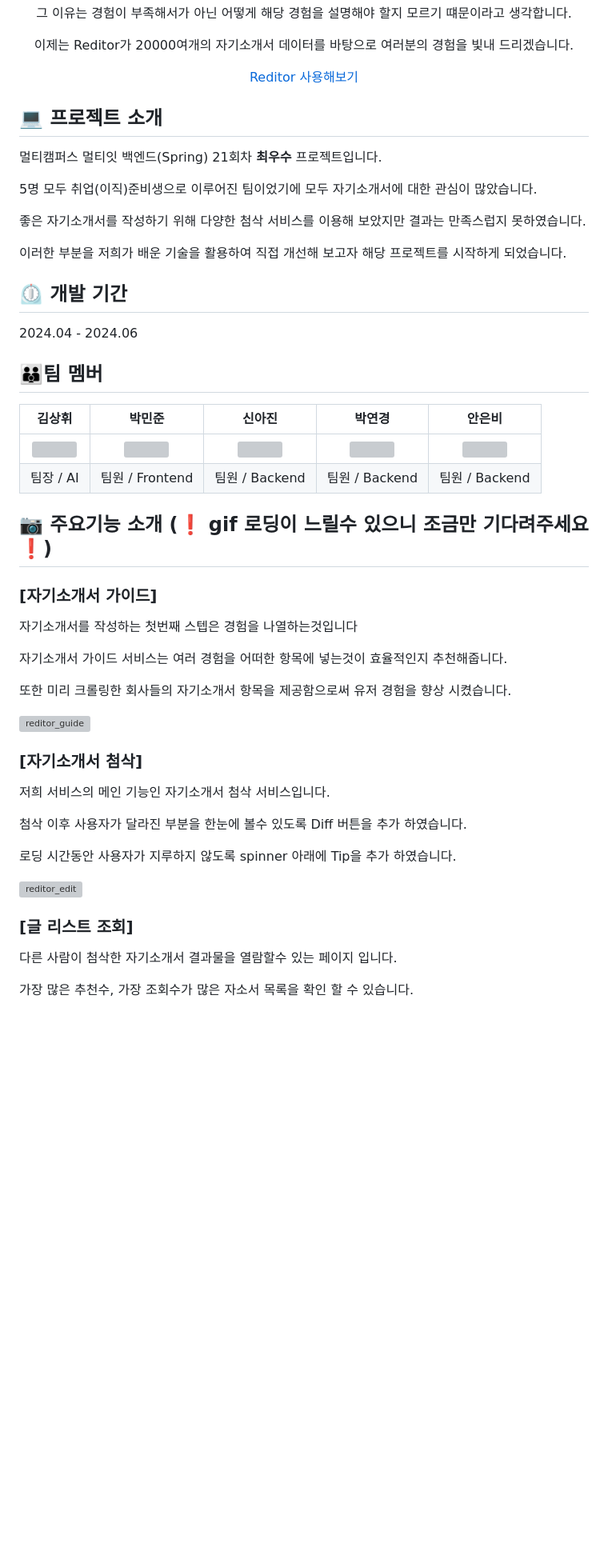
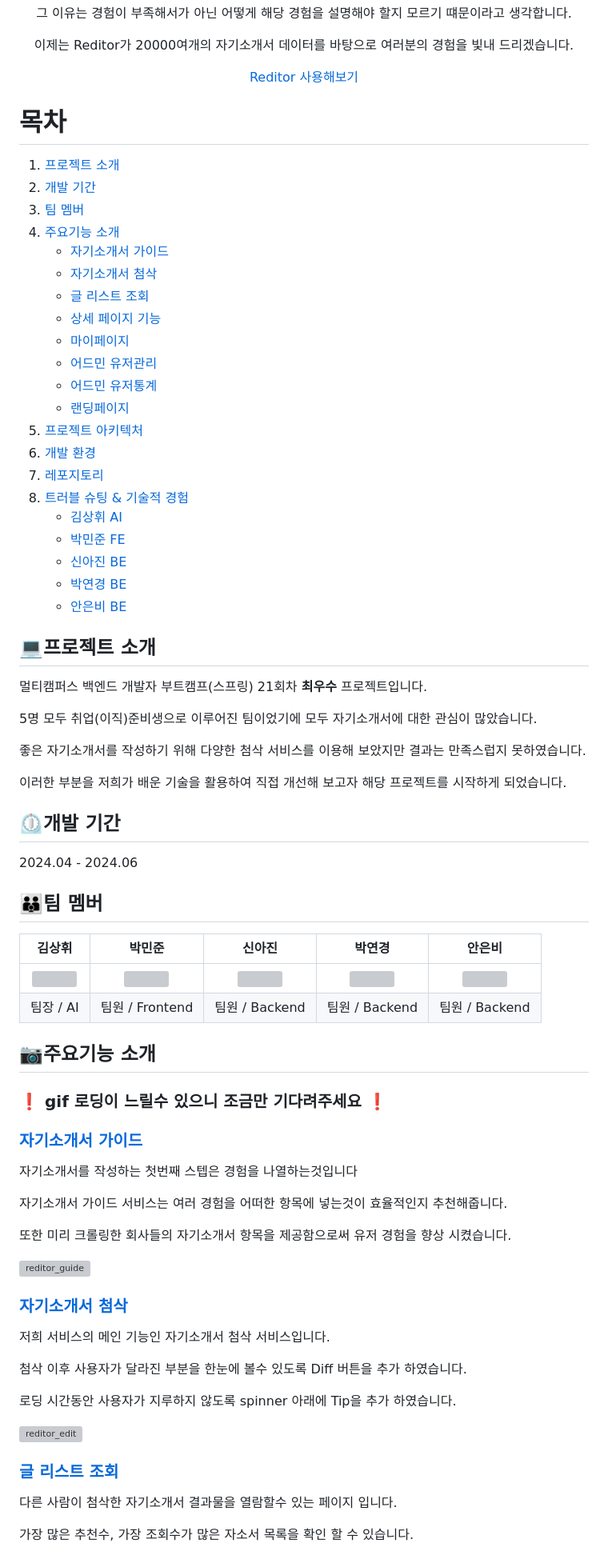
Before and after one commit to RAGbasedResumeEditor/resumeEditorBackend, a Markdown page: README.md, the part around the change printed below. Shown: that part at 80% size. GitHub-like rendering; blank space fills up the shorter version; grey boxes are pictures that could not be loaded.

```diff
--- a/README.md
+++ b/README.md
@@ -13,15 +13,39 @@
 </br>
 </br>
 
+# 목차
 
-## 💻 프로젝트 소개
+1. [프로젝트 소개](#프로젝트-소개)
+2. [개발 기간](#개발-기간)
+3. [팀 멤버](#팀-멤버)
+4. [주요기능 소개](#주요기능-소개)
+   - [자기소개서 가이드](#자기소개서-가이드)
+   - [자기소개서 첨삭](#자기소개서-첨삭)
+   - [글 리스트 조회](#글-리스트-조회)
+   - [상세 페이지 기능](#상세-페이지-기능)
+   - [마이페이지](#마이페이지)
+   - [어드민 유저관리](#어드민-유저관리)
+   - [어드민 유저통계](#어드민-유저통계)
+   - [랜딩페이지](#랜딩페이지)
+5. [프로젝트 아키텍처](#프로젝트-아키텍처)
+6. [개발 환경](#개발-환경)
+7. [레포지토리](#레포지토리)
+8. [트러블 슈팅 & 기술적 경험](#트러블-슈팅--기술적-경험)
+   - [김상휘 AI](#김상휘)
+   - [박민준 FE](#박민준)
+   - [신아진 BE](#신아진)
+   - [박연경 BE](#박연경)
+   - [안은비 BE](#안은비)
 
-<p>멀티캠퍼스 멀티잇 백엔드(Spring) 21회차 <b>최우수</b> 프로젝트입니다.</p>
+
+## 💻프로젝트 소개
+
+<p>멀티캠퍼스 백엔드 개발자 부트캠프(스프링) 21회차 <b>최우수</b> 프로젝트입니다.</p>
 <p>5명 모두 취업(이직)준비생으로 이루어진 팀이었기에 모두 자기소개서에 대한 관심이 많았습니다.</p>
 <p>좋은 자기소개서를 작성하기 위해 다양한 첨삭 서비스를 이용해 보았지만 결과는 만족스럽지 못하였습니다.</p>
 <p>이러한 부분을 저희가 배운 기술을 활용하여 직접 개선해 보고자 해당 프로젝트를 시작하게 되었습니다.</p>
 
-## ⏲️ 개발 기간
+## ⏲개발 기간
 
 2024.04 - 2024.06
 
@@ -33,21 +57,23 @@
 | 팀장 / AI    | 팀원 / Frontend | 팀원 / Backend | 팀원 / Backend | 팀원 / Backend |
 
 
-## 📷 주요기능 소개 (❗ gif 로딩이 느릴수 있으니 조금만 기다려주세요 ❗)
+## 📷주요기능 소개
 
-### [자기소개서 가이드]
+### ❗ gif 로딩이 느릴수 있으니 조금만 기다려주세요 ❗
+
+### [자기소개서 가이드](#자기소개서-가이드)
 <p>자기소개서를 작성하는 첫번째 스텝은 경험을 나열하는것입니다</p>
 <p>자기소개서 가이드 서비스는 여러 경험을 어떠한 항목에 넣는것이 효율적인지 추천해줍니다.</p>
 <p>또한 미리 크롤링한 회사들의 자기소개서 항목을 제공함으로써 유저 경험을 향상 시켰습니다.</p>
 
 ![reditor_guide](https://github.com/MinjoonHK/resumeEditorFrontend/assets/108560916/69b73b16-3297-4a04-bddf-404f12673367)
-### [자기소개서 첨삭]
+### [자기소개서 첨삭](#자기소개서-첨삭)
 <p>저희 서비스의 메인 기능인 자기소개서 첨삭 서비스입니다.</p>
 <p>첨삭 이후 사용자가 달라진 부분을 한눈에 볼수 있도록 Diff 버튼을 추가 하였습니다.</p>
 <p>로딩 시간동안 사용자가 지루하지 않도록 spinner 아래에 Tip을 추가 하였습니다.</p>
 
 ![reditor_edit](https://github.com/MinjoonHK/resumeEditorFrontend/assets/108560916/b1f99c28-d043-4ed1-a68e-9c10d85ce157)
-### [글 리스트 조회]
+### [글 리스트 조회](#글-리스트-조회)
 <p>다른 사람이 첨삭한 자기소개서 결과물을 열람할수 있는 페이지 입니다.</p>
 <p>가장 많은 추천수, 가장 조회수가 많은 자소서 목록을 확인 할 수 있습니다.</p>
 <p>검색을 통해 원하는 자기소개서 목록을 검색할수 있도록 구현 하였습니다.</p>
```
Also changed, not shown: other parts of README.md (+25 -9 lines).
